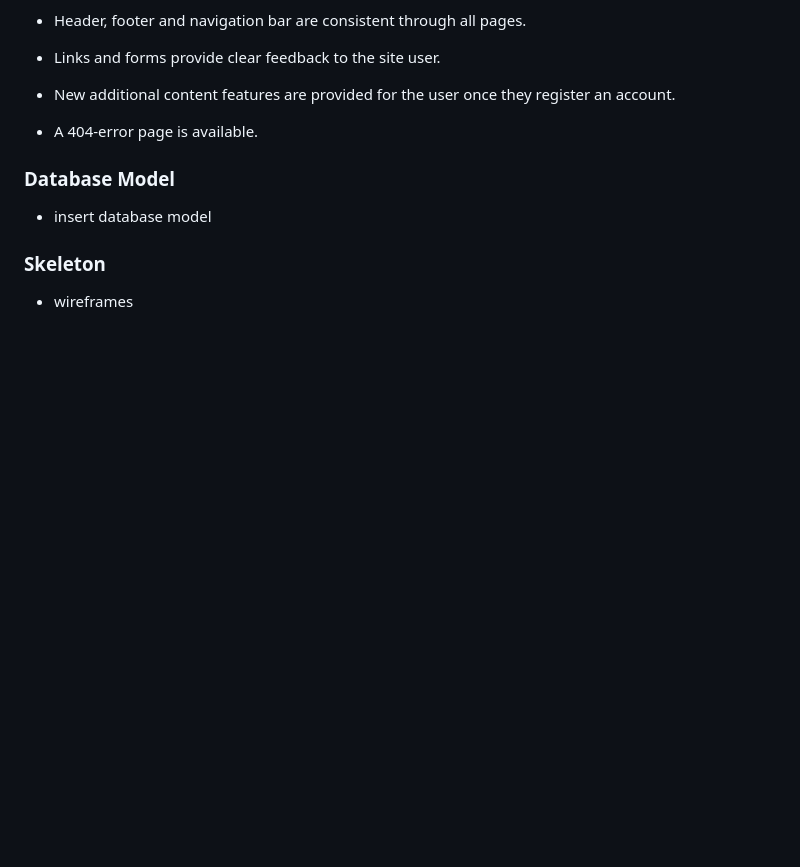
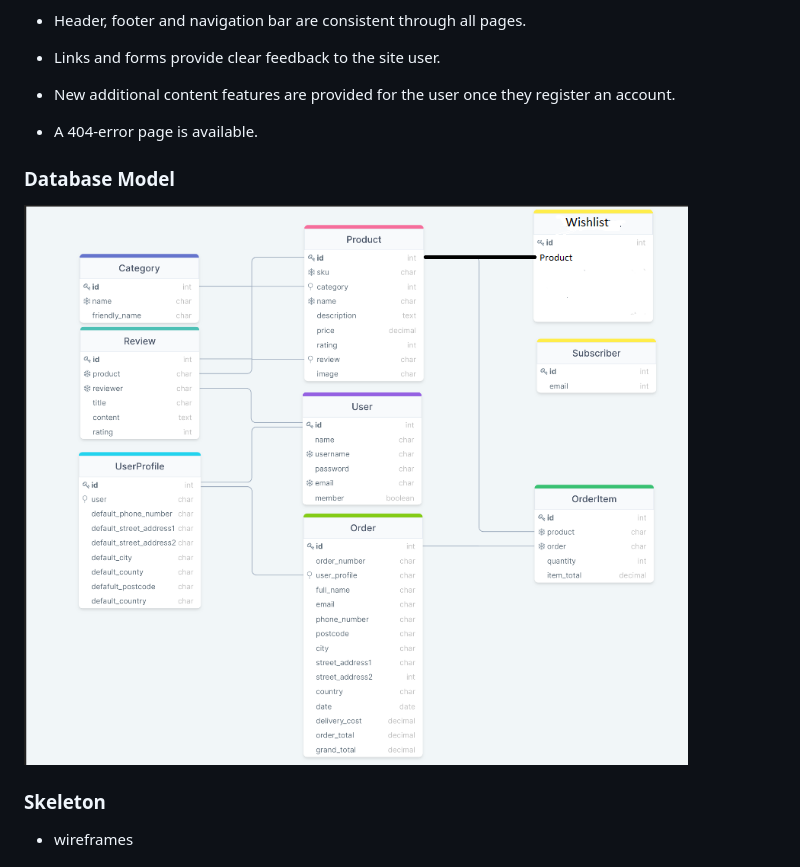
Before and after one commit to darraghmurphy1/SkateShack, a Markdown page: README.md, the part around the change. GitHub-like rendering; pictures changed too: readmemedia/ApplicationFrameHost_UTZQLjcjy2.png (added); blank space fills up the shorter version.

```diff
--- a/README.md
+++ b/README.md
@@ -45,7 +45,7 @@ insert heirarchy
 
 ### Database Model
 
-- insert database model
+![ERD](readmemedia/ApplicationFrameHost_UTZQLjcjy2.png)
 
 ### Skeleton
 
```
Also changed, not shown: 1 other file.
